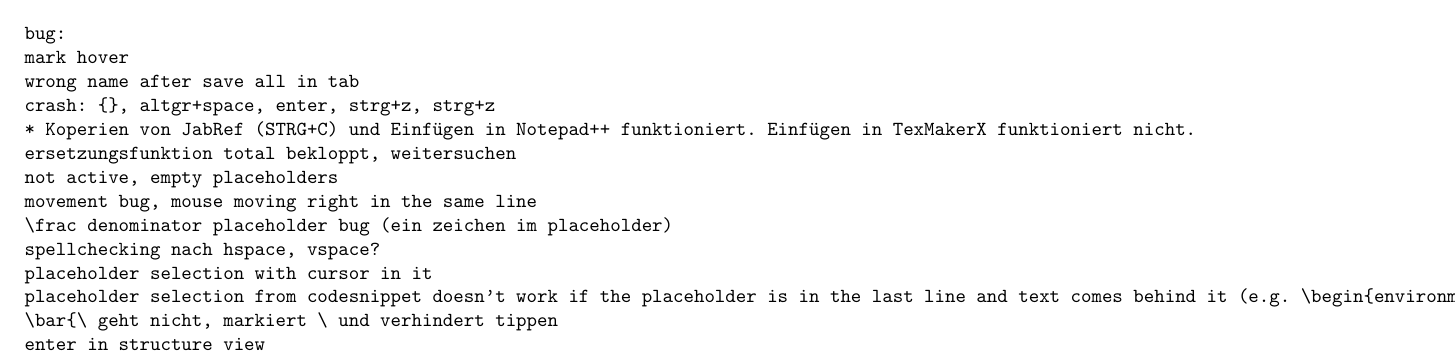
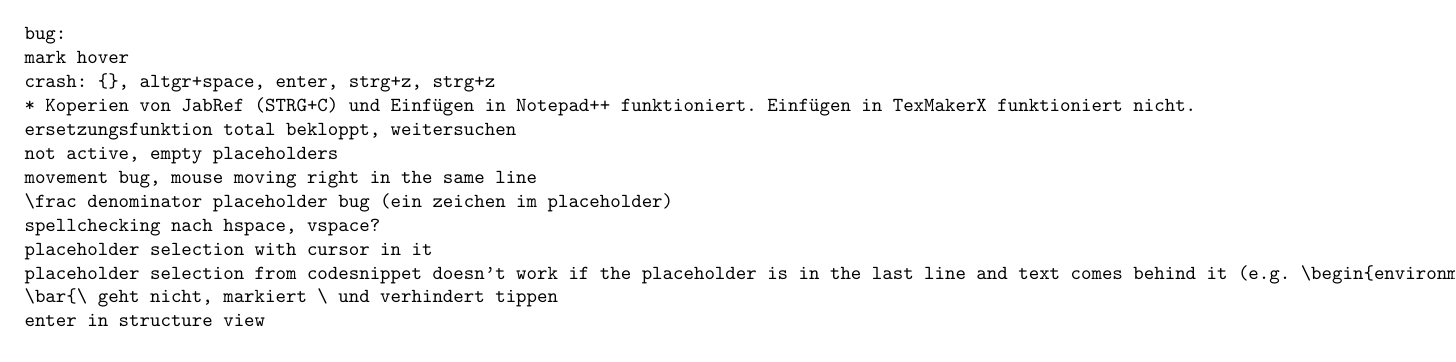
Before and after one commit to texstudio-org/texstudio-meta, a LaTeX thesis (development.tex): part of page 3 of 8, cut so that both start at the same text. Compiled offline with pdfLaTeX.

Commit message:
fix a save all regression
git-svn-id: svn://svn.code.sf.net/p/texstudio/code/trunk@436 92cce386-e96d-4106-809f-596c673a3fd8

```diff
--- a/development.tex
+++ b/development.tex
@@ -73,7 +73,6 @@ webpublishdialog: it always used it own settings!
 
 bug:
 mark hover
-wrong name after save all in tab
 crash: {}, altgr+space, enter, strg+z, strg+z
 * Koperien von JabRef (STRG+C) und Einfügen in Notepad++ funktioniert. Einfügen in TexMakerX funktioniert nicht.
 ersetzungsfunktion total bekloppt, weitersuchen
```
